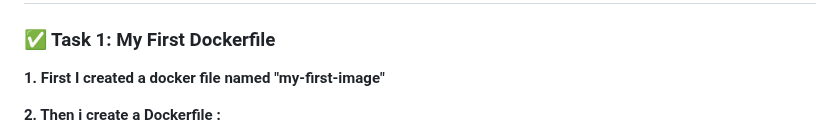
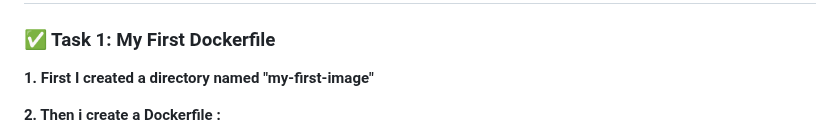
Before and after one commit to harshw2284/Docker-journey, a Markdown page: Day-03.md, the part around the change. Drawn GitHub-style.

```diff
--- a/Day-03.md
+++ b/Day-03.md
@@ -2,7 +2,7 @@
 
 ### ✅ Task 1: My First Dockerfile
 
-**1. First I created a docker file named "my-first-image"**
+**1. First I created a directory named "my-first-image"**
 
 **2. Then i create a Dockerfile :**
 * Uses `ubuntu` as the base image
```
